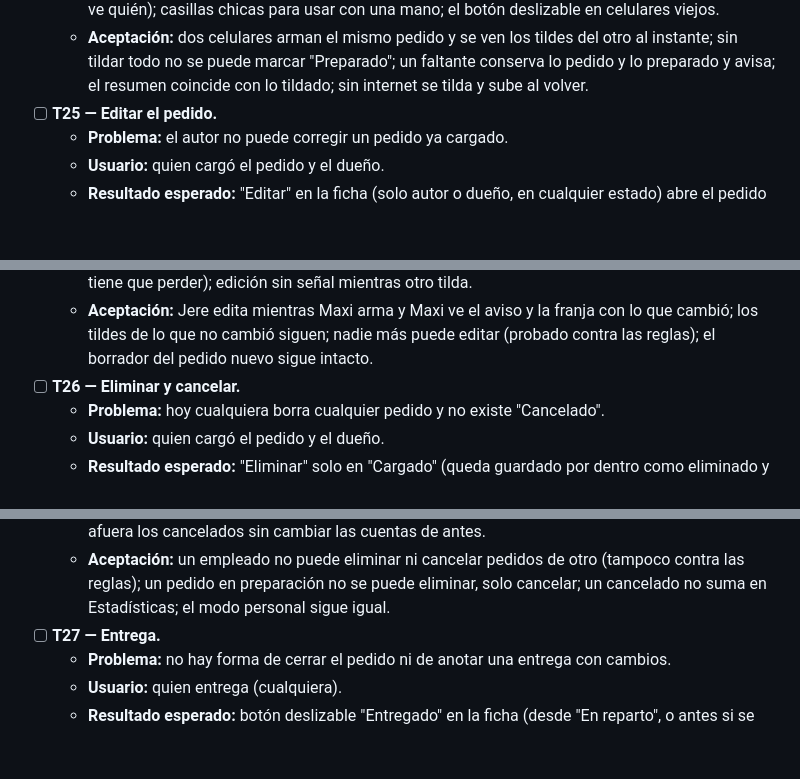
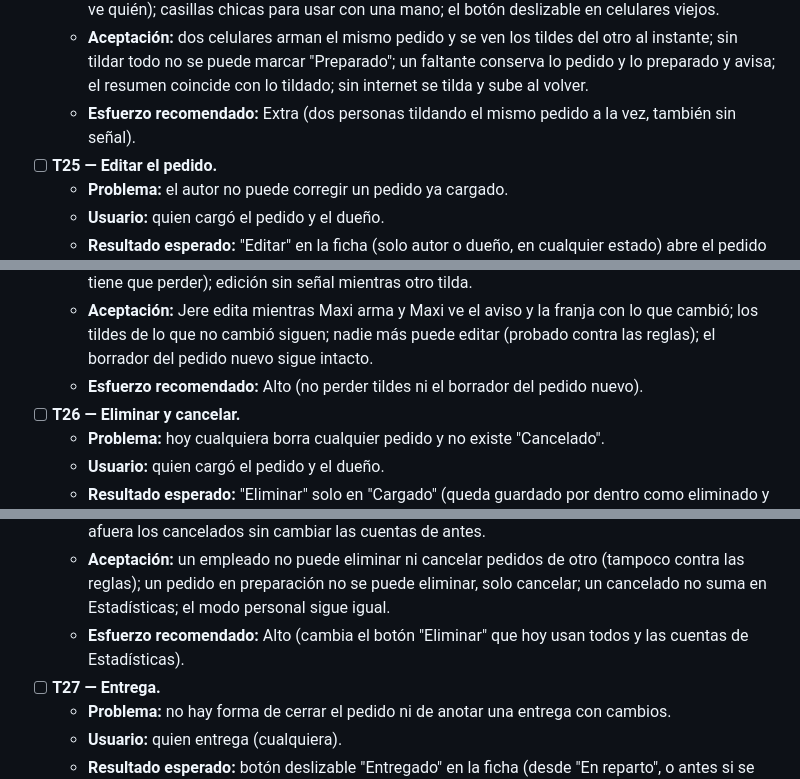
Before and after one commit to EscabCodex/vendefrio-v2, a Markdown page: PROJECT_STATE.md, 3 parts joined by grey strips. Drawn GitHub-style; blank space fills up the shorter version.

```diff
--- a/PROJECT_STATE.md
+++ b/PROJECT_STATE.md
@@ -532,6 +536,7 @@ Decisiones en "Pedido completo, Etapa 3" (Decisiones tomadas). Una tarea por ses
   - **Archivos:** `pedidos.js` (o el archivo de la vista), `nube.js`, archivo de avisos, `firestore.rules` (cualquiera tilda; "Preparado" solo con permiso), `styles.css`, `sw.js`.
   - **Riesgos:** dos personas que tildan y destildan el mismo producto sin señal (queda el último y se ve quién); casillas chicas para usar con una mano; el botón deslizable en celulares viejos.
   - **Aceptación:** dos celulares arman el mismo pedido y se ven los tildes del otro al instante; sin tildar todo no se puede marcar "Preparado"; un faltante conserva lo pedido y lo preparado y avisa; el resumen coincide con lo tildado; sin internet se tilda y sube al volver.
+  - **Esfuerzo recomendado:** Extra (dos personas tildando el mismo pedido a la vez, también sin señal).
 - [ ] **T25 — Editar el pedido.**
   - **Problema:** el autor no puede corregir un pedido ya cargado.
   - **Usuario:** quien cargó el pedido y el dueño.
@@ -539,6 +544,7 @@ Decisiones en "Pedido completo, Etapa 3" (Decisiones tomadas). Una tarea por ses
   - **Archivos:** `pedidos.js`, `nube.js`, archivo de avisos, `firestore.rules`, `styles.css`, `sw.js`.
   - **Riesgos:** que editar se confunda con cargar un pedido nuevo (el borrador del pedido nuevo no se tiene que perder); edición sin señal mientras otro tilda.
   - **Aceptación:** Jere edita mientras Maxi arma y Maxi ve el aviso y la franja con lo que cambió; los tildes de lo que no cambió siguen; nadie más puede editar (probado contra las reglas); el borrador del pedido nuevo sigue intacto.
+  - **Esfuerzo recomendado:** Alto (no perder tildes ni el borrador del pedido nuevo).
 - [ ] **T26 — Eliminar y cancelar.**
   - **Problema:** hoy cualquiera borra cualquier pedido y no existe "Cancelado".
   - **Usuario:** quien cargó el pedido y el dueño.
@@ -546,6 +552,7 @@ Decisiones en "Pedido completo, Etapa 3" (Decisiones tomadas). Una tarea por ses
   - **Archivos:** `historial.js`, `pedidos.js`, `estadisticas.js`, `nube.js`, `firestore.rules` (nadie borra un pedido de verdad; marcar eliminado solo el autor o el dueño), `sw.js`.
   - **Riesgos:** cambia el botón "Eliminar" de Historial que hoy usan todos; Estadísticas tiene que dejar afuera los cancelados sin cambiar las cuentas de antes.
   - **Aceptación:** un empleado no puede eliminar ni cancelar pedidos de otro (tampoco contra las reglas); un pedido en preparación no se puede eliminar, solo cancelar; un cancelado no suma en Estadísticas; el modo personal sigue igual.
+  - **Esfuerzo recomendado:** Alto (cambia el botón "Eliminar" que hoy usan todos y las cuentas de Estadísticas).
 - [ ] **T27 — Entrega.**
   - **Problema:** no hay forma de cerrar el pedido ni de anotar una entrega con cambios.
   - **Usuario:** quien entrega (cualquiera).
```
Also changed, not shown: other parts of PROJECT_STATE.md (+10 -2 lines), WORKING_GUIDE.md (+1 -1 lines).
